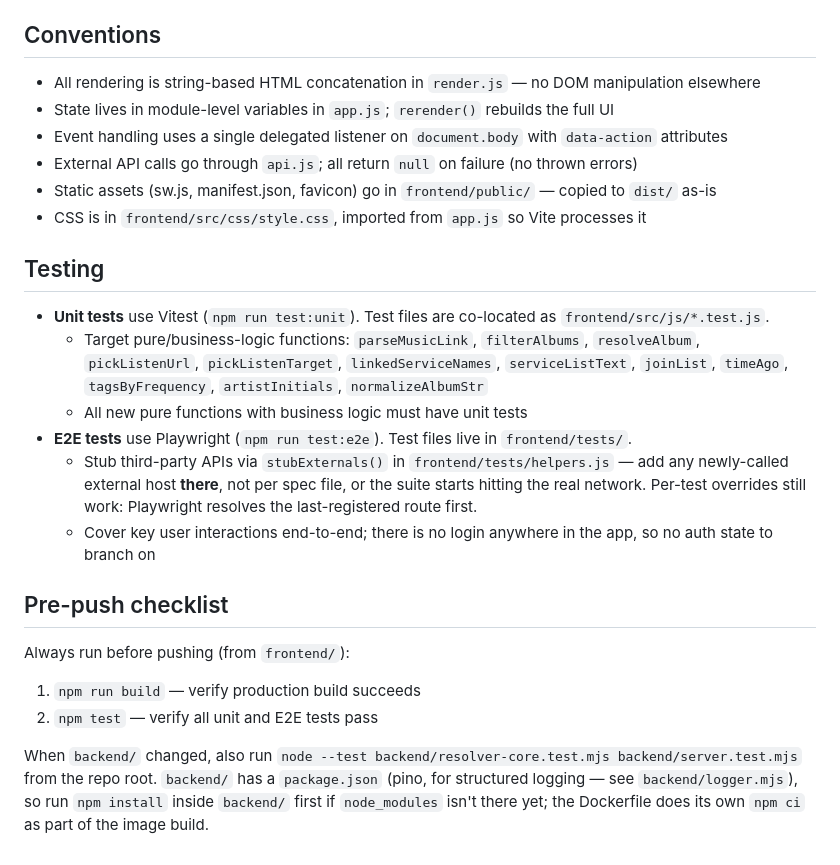
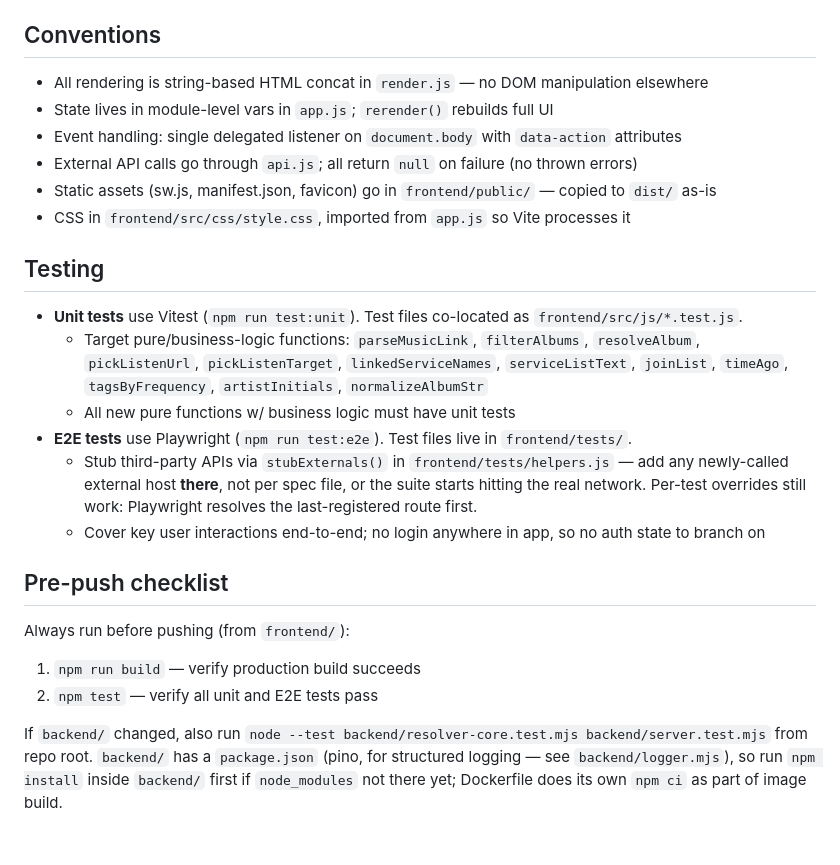
Before and after one commit to gregolsky/groovepede, a Markdown page: CLAUDE.md, the part around one of its changes. Drawn GitHub-style.

```diff
--- a/CLAUDE.md
+++ b/CLAUDE.md
@@ -62,24 +60,24 @@ The resolver itself needs no API key from the client's perspective — see `back
 
 ## Conventions
 
-- All rendering is string-based HTML concatenation in `render.js` — no DOM manipulation elsewhere
-- State lives in module-level variables in `app.js`; `rerender()` rebuilds the full UI
-- Event handling uses a single delegated listener on `document.body` with `data-action` attributes
+- All rendering is string-based HTML concat in `render.js` — no DOM manipulation elsewhere
+- State lives in module-level vars in `app.js`; `rerender()` rebuilds full UI
+- Event handling: single delegated listener on `document.body` with `data-action` attributes
 - External API calls go through `api.js`; all return `null` on failure (no thrown errors)
 - Static assets (sw.js, manifest.json, favicon) go in `frontend/public/` — copied to `dist/` as-is
-- CSS is in `frontend/src/css/style.css`, imported from `app.js` so Vite processes it
+- CSS in `frontend/src/css/style.css`, imported from `app.js` so Vite processes it
 
 ## Testing
 
-- **Unit tests** use Vitest (`npm run test:unit`). Test files are co-located as `frontend/src/js/*.test.js`.
+- **Unit tests** use Vitest (`npm run test:unit`). Test files co-located as `frontend/src/js/*.test.js`.
   - Target pure/business-logic functions: `parseMusicLink`, `filterAlbums`, `resolveAlbum`, `pickListenUrl`, `pickListenTarget`, `linkedServiceNames`, `serviceListText`, `joinList`, `timeAgo`, `tagsByFrequency`, `artistInitials`, `normalizeAlbumStr`
-  - All new pure functions with business logic must have unit tests
+  - All new pure functions w/ business logic must have unit tests
 - **E2E tests** use Playwright (`npm run test:e2e`). Test files live in `frontend/tests/`.
   - Stub third-party APIs via `stubExternals()` in `frontend/tests/helpers.js` — add
     any newly-called external host **there**, not per spec file, or the suite
     starts hitting the real network. Per-test overrides still work: Playwright
     resolves the last-registered route first.
-  - Cover key user interactions end-to-end; there is no login anywhere in the app, so no auth state to branch on
+  - Cover key user interactions end-to-end; no login anywhere in app, so no auth state to branch on
 
 ## Pre-push checklist
 
@@ -87,8 +85,8 @@ Always run before pushing (from `frontend/`):
 1. `npm run build` — verify production build succeeds
 2. `npm test` — verify all unit and E2E tests pass
 
-When `backend/` changed, also run `node --test backend/resolver-core.test.mjs
-backend/server.test.mjs` from the repo root. `backend/` has a `package.json`
+If `backend/` changed, also run `node --test backend/resolver-core.test.mjs
+backend/server.test.mjs` from repo root. `backend/` has a `package.json`
 (pino, for structured logging — see `backend/logger.mjs`), so run `npm install`
-inside `backend/` first if `node_modules` isn't there yet; the Dockerfile does
-its own `npm ci` as part of the image build.
+inside `backend/` first if `node_modules` not there yet; Dockerfile does
+its own `npm ci` as part of image build.
```
Also changed, not shown: other parts of CLAUDE.md (+15 -17 lines).
